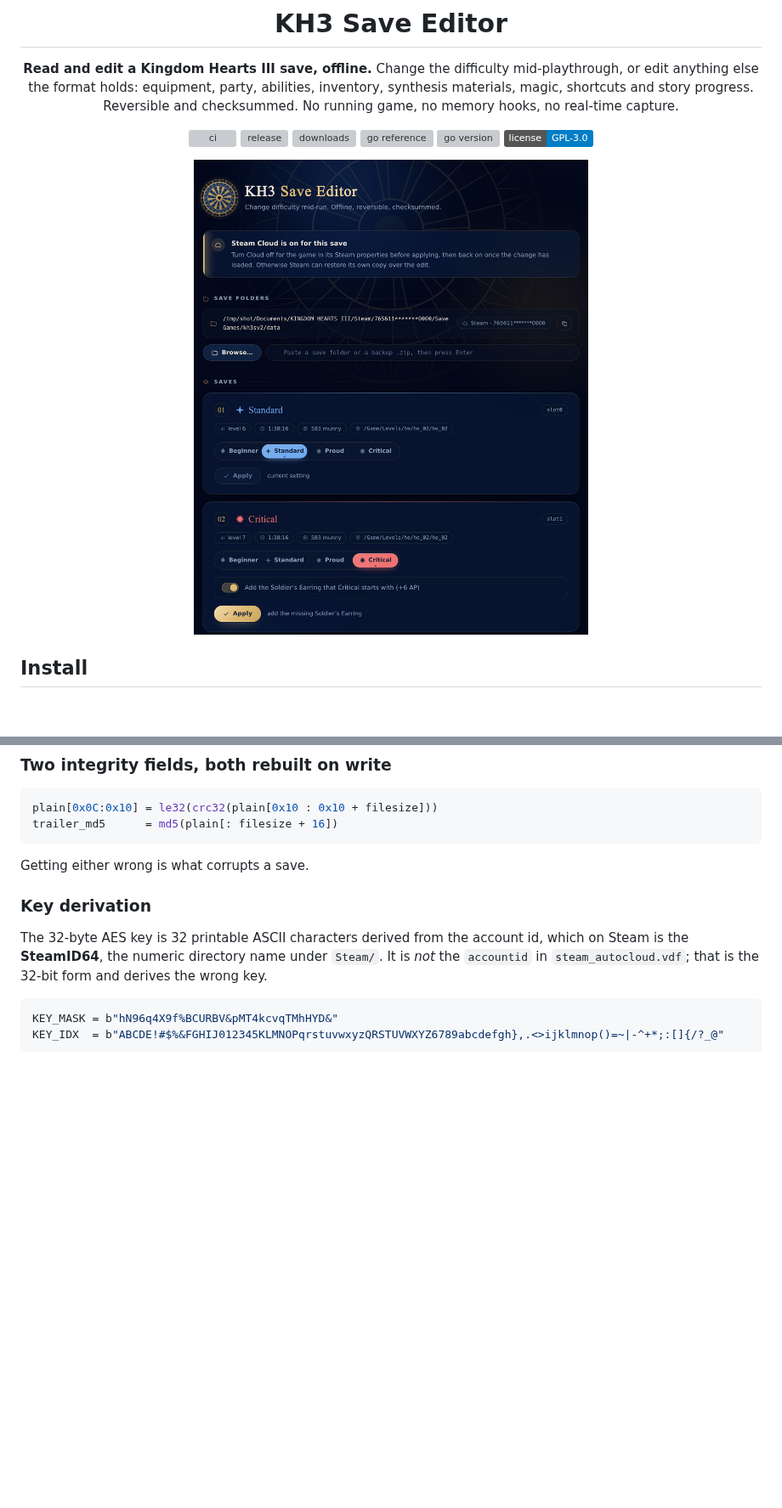
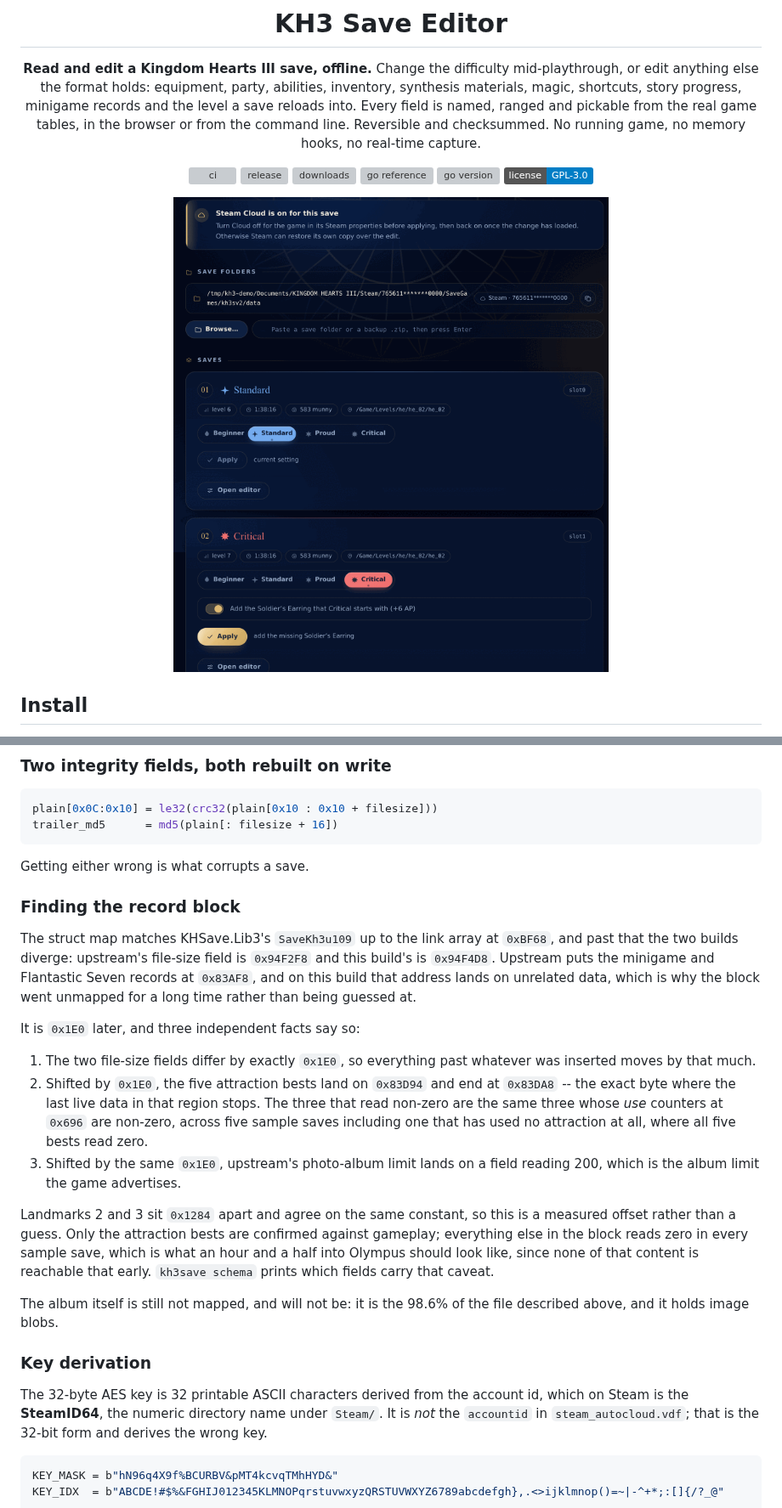
Before and after one commit to thirteenth-order/kh3-save-editor, a Markdown page: README.md, 2 parts joined by grey strips. Shown at 85% size. Drawn GitHub-style; pictures changed too: docs/screenshot-saves.png; badges without logos; blank space fills up the shorter version; grey boxes are pictures that could not be loaded.

````diff
--- a/README.md
+++ b/README.md
@@ -6,9 +6,11 @@
 
 **Read and edit a Kingdom Hearts III save, offline.** Change the difficulty
 mid-playthrough, or edit anything else the format holds: equipment, party,
-abilities, inventory, synthesis materials, magic, shortcuts and story progress.
-Reversible and checksummed. No running game, no memory hooks, no real-time
-capture.
+abilities, inventory, synthesis materials, magic, shortcuts, story progress,
+minigame records and the level a save reloads into. Every field is named,
+ranged and pickable from the real game tables, in the browser or from the
+command line. Reversible and checksummed. No running game, no memory hooks, no
+real-time capture.
 
 [![ci](https://github.com/thirteenth-order/kh3-save-editor/actions/workflows/ci.yml/badge.svg)](https://github.com/thirteenth-order/kh3-save-editor/actions/workflows/ci.yml)
 [![release](https://img.shields.io/github/v/release/thirteenth-order/kh3-save-editor?color=dfba73)](https://github.com/thirteenth-order/kh3-save-editor/releases/latest)
@@ -370,6 +414,37 @@ trailer_md5      = md5(plain[: filesize + 16])
 ```
 
 Getting either wrong is what corrupts a save.
+
+### Finding the record block
+
+The struct map matches KHSave.Lib3's `SaveKh3u109` up to the link array at
+`0xBF68`, and past that the two builds diverge: upstream's file-size field is
+`0x94F2F8` and this build's is `0x94F4D8`. Upstream puts the minigame and
+Flantastic Seven records at `0x83AF8`, and on this build that address lands on
+unrelated data, which is why the block went unmapped for a long time rather
+than being guessed at.
+
+It is `0x1E0` later, and three independent facts say so:
+
+1. The two file-size fields differ by exactly `0x1E0`, so everything past
+   whatever was inserted moves by that much.
+2. Shifted by `0x1E0`, the five attraction bests land on `0x83D94` and end at
+   `0x83DA8` -- the exact byte where the last live data in that region stops.
+   The three that read non-zero are the same three whose *use* counters at
+   `0x696` are non-zero, across five sample saves including one that has used
+   no attraction at all, where all five bests read zero.
+3. Shifted by the same `0x1E0`, upstream's photo-album limit lands on a field
+   reading 200, which is the album limit the game advertises.
+
+Landmarks 2 and 3 sit `0x1284` apart and agree on the same constant, so this is
+a measured offset rather than a guess. Only the attraction bests are confirmed
+against gameplay; everything else in the block reads zero in every sample save,
+which is what an hour and a half into Olympus should look like, since none of
+that content is reachable that early. `kh3save schema` prints which fields
+carry that caveat.
+
+The album itself is still not mapped, and will not be: it is the 98.6% of the
+file described above, and it holds image blobs.
 
 ### Key derivation
 
````
Also changed, not shown: other parts of README.md (+54 -5 lines), docs/screenshot-fields.png (added), docs/screenshot-json.png (added).
